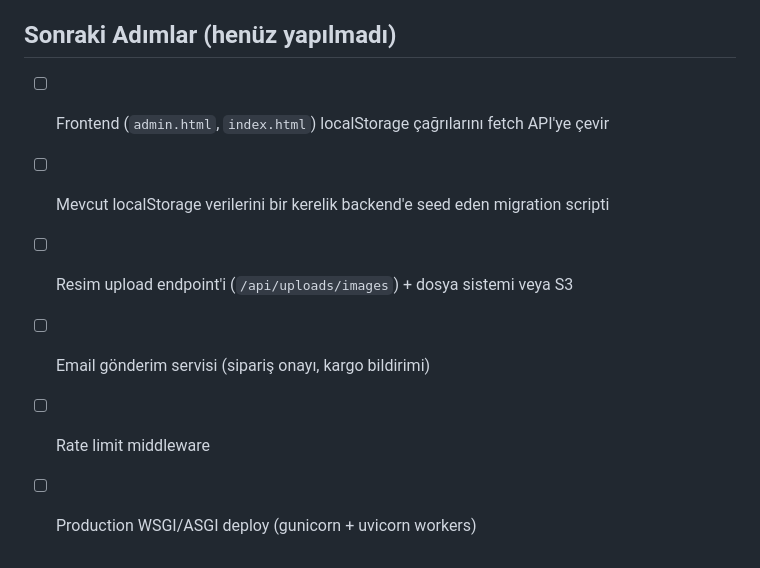
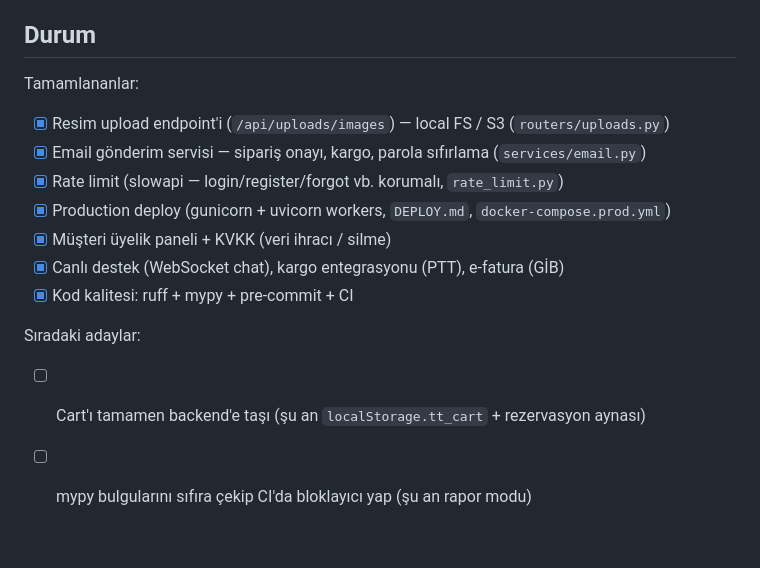
Before and after one commit to destek-Ticaret/TecnoTools, a Markdown page: backend/README.md, the part around the change. GitHub-like rendering.

```diff
--- a/backend/README.md
+++ b/backend/README.md
@@ -120,11 +120,19 @@ backend/
 - **Refresh token rotation** her refresh çağrısında eskiyi iptal edip yeni döner.
 - **PayTR test mode = 1** olduğu sürece gerçek paraya dokunulmaz.
 
-## Sonraki Adımlar (henüz yapılmadı)
+## Durum
 
-- [ ] Frontend (`admin.html`, `index.html`) localStorage çağrılarını fetch API'ye çevir
-- [ ] Mevcut localStorage verilerini bir kerelik backend'e seed eden migration scripti
-- [ ] Resim upload endpoint'i (`/api/uploads/images`) + dosya sistemi veya S3
-- [ ] Email gönderim servisi (sipariş onayı, kargo bildirimi)
-- [ ] Rate limit middleware
-- [ ] Production WSGI/ASGI deploy (gunicorn + uvicorn workers)
+Tamamlananlar:
+
+- [x] Resim upload endpoint'i (`/api/uploads/images`) — local FS / S3 (`routers/uploads.py`)
+- [x] Email gönderim servisi — sipariş onayı, kargo, parola sıfırlama (`services/email.py`)
+- [x] Rate limit (slowapi — login/register/forgot vb. korumalı, `rate_limit.py`)
+- [x] Production deploy (gunicorn + uvicorn workers, `DEPLOY.md`, `docker-compose.prod.yml`)
+- [x] Müşteri üyelik paneli + KVKK (veri ihracı / silme)
+- [x] Canlı destek (WebSocket chat), kargo entegrasyonu (PTT), e-fatura (GİB)
+- [x] Kod kalitesi: ruff + mypy + pre-commit + CI
+
+Sıradaki adaylar:
+
+- [ ] Cart'ı tamamen backend'e taşı (şu an `localStorage.tt_cart` + rezervasyon aynası)
+- [ ] mypy bulgularını sıfıra çekip CI'da bloklayıcı yap (şu an rapor modu)
```
Also changed, not shown: README.md (added, +107 -0 lines).
